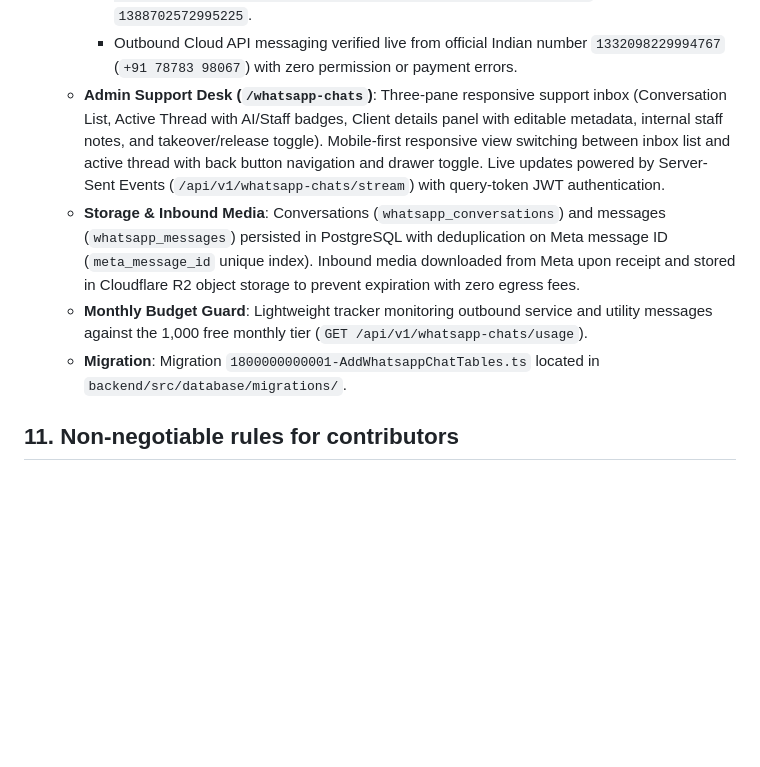
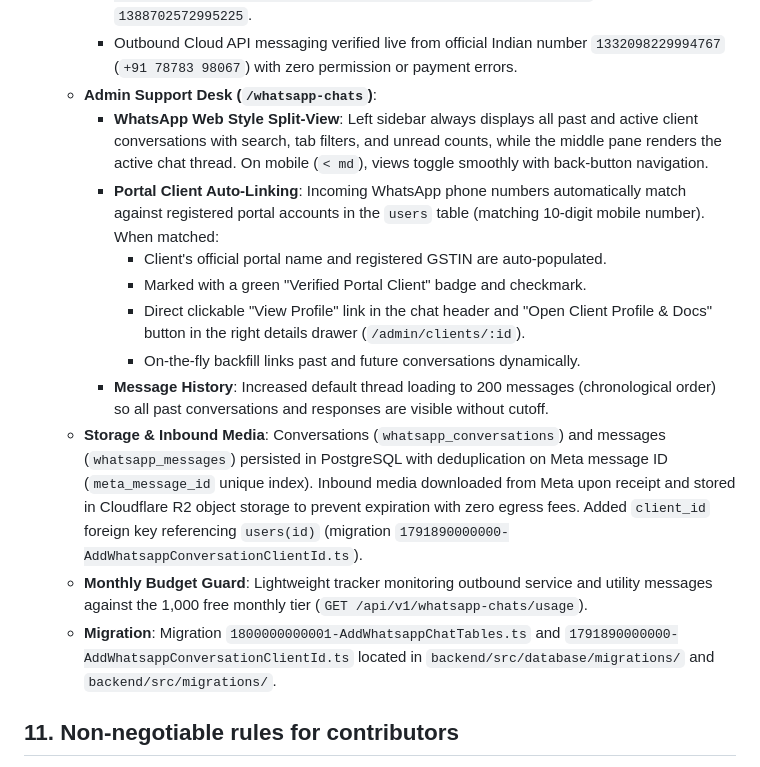
Before and after one commit to anirudhlohiya/caSanjayBajaj, a Markdown page: PROJECT_CONTEXT.md, the part around the change. Drawn GitHub-style; blank space fills up the shorter version.

Commit message:
docs: update PROJECT_CONTEXT.md with whatsapp split-view and auto-link architecture

```diff
--- a/PROJECT_CONTEXT.md
+++ b/PROJECT_CONTEXT.md
@@ -719,10 +719,17 @@ automatic deploy pipeline. **Extended runbook: `docs/11-lightsail-migration-runb
   - **Delivery & Verification (Oct 2026)**:
     - Webhook locked via `override_callback_uri: https://api.snbajaj.com/api/v1/notifications/whatsapp-webhook` on WABA `1388702572995225`.
     - Outbound Cloud API messaging verified live from official Indian number `1332098229994767` (`+91 78783 98067`) with zero permission or payment errors.
-  - **Admin Support Desk (`/whatsapp-chats`)**: Three-pane responsive support inbox (Conversation List, Active Thread with AI/Staff badges, Client details panel with editable metadata, internal staff notes, and takeover/release toggle). Mobile-first responsive view switching between inbox list and active thread with back button navigation and drawer toggle. Live updates powered by Server-Sent Events (`/api/v1/whatsapp-chats/stream`) with query-token JWT authentication.
-  - **Storage & Inbound Media**: Conversations (`whatsapp_conversations`) and messages (`whatsapp_messages`) persisted in PostgreSQL with deduplication on Meta message ID (`meta_message_id` unique index). Inbound media downloaded from Meta upon receipt and stored in Cloudflare R2 object storage to prevent expiration with zero egress fees.
+  - **Admin Support Desk (`/whatsapp-chats`)**:
+    - **WhatsApp Web Style Split-View**: Left sidebar always displays all past and active client conversations with search, tab filters, and unread counts, while the middle pane renders the active chat thread. On mobile (`< md`), views toggle smoothly with back-button navigation.
+    - **Portal Client Auto-Linking**: Incoming WhatsApp phone numbers automatically match against registered portal accounts in the `users` table (matching 10-digit mobile number). When matched:
+      - Client's official portal name and registered GSTIN are auto-populated.
+      - Marked with a green "Verified Portal Client" badge and checkmark.
+      - Direct clickable "View Profile" link in the chat header and "Open Client Profile & Docs" button in the right details drawer (`/admin/clients/:id`).
+      - On-the-fly backfill links past and future conversations dynamically.
+    - **Message History**: Increased default thread loading to 200 messages (chronological order) so all past conversations and responses are visible without cutoff.
+  - **Storage & Inbound Media**: Conversations (`whatsapp_conversations`) and messages (`whatsapp_messages`) persisted in PostgreSQL with deduplication on Meta message ID (`meta_message_id` unique index). Inbound media downloaded from Meta upon receipt and stored in Cloudflare R2 object storage to prevent expiration with zero egress fees. Added `client_id` foreign key referencing `users(id)` (migration `1791890000000-AddWhatsappConversationClientId.ts`).
   - **Monthly Budget Guard**: Lightweight tracker monitoring outbound service and utility messages against the 1,000 free monthly tier (`GET /api/v1/whatsapp-chats/usage`).
-  - **Migration**: Migration `1800000000001-AddWhatsappChatTables.ts` located in `backend/src/database/migrations/`.
+  - **Migration**: Migration `1800000000001-AddWhatsappChatTables.ts` and `1791890000000-AddWhatsappConversationClientId.ts` located in `backend/src/database/migrations/` and `backend/src/migrations/`.
 
 
 ## 11. Non-negotiable rules for contributors
```
